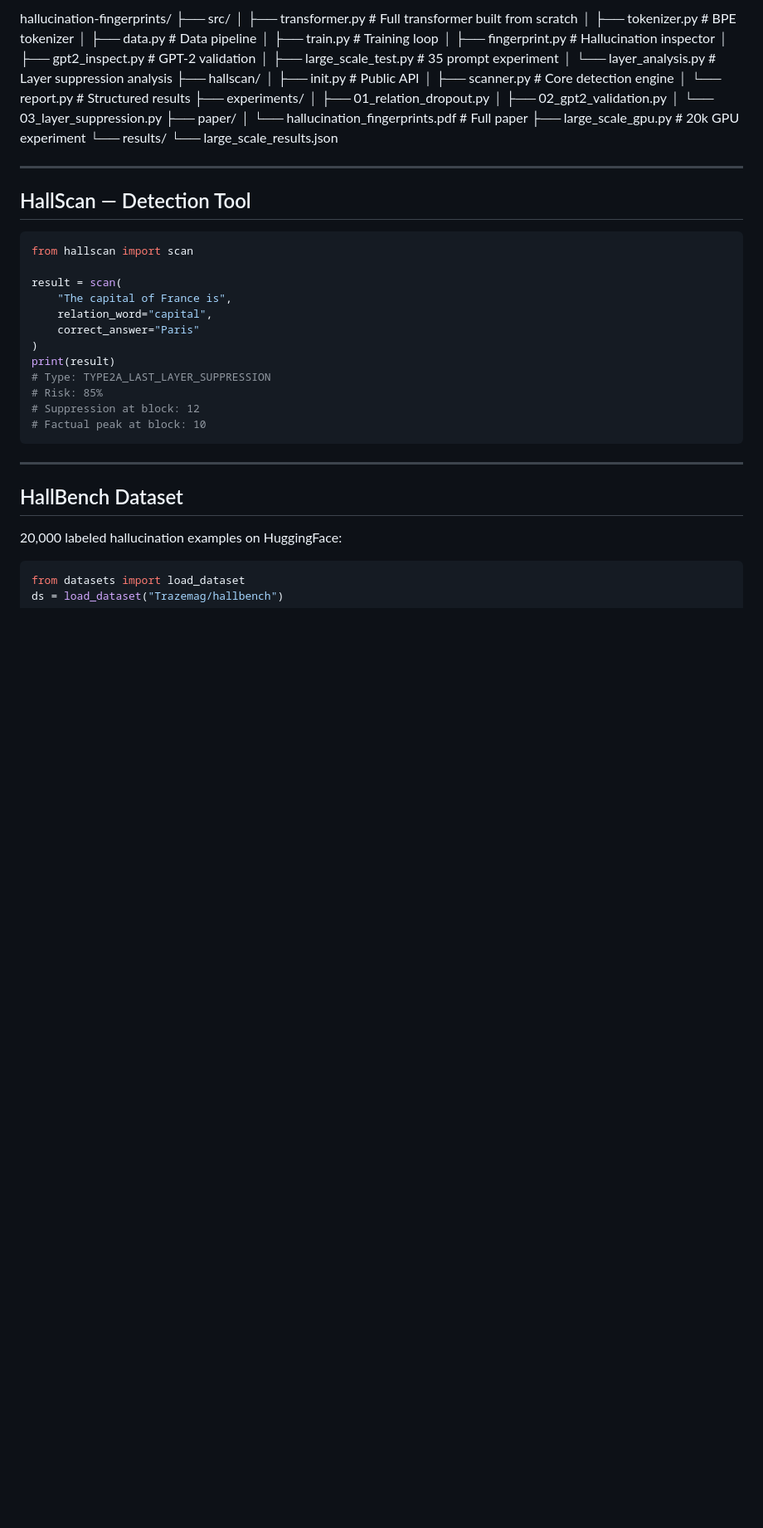
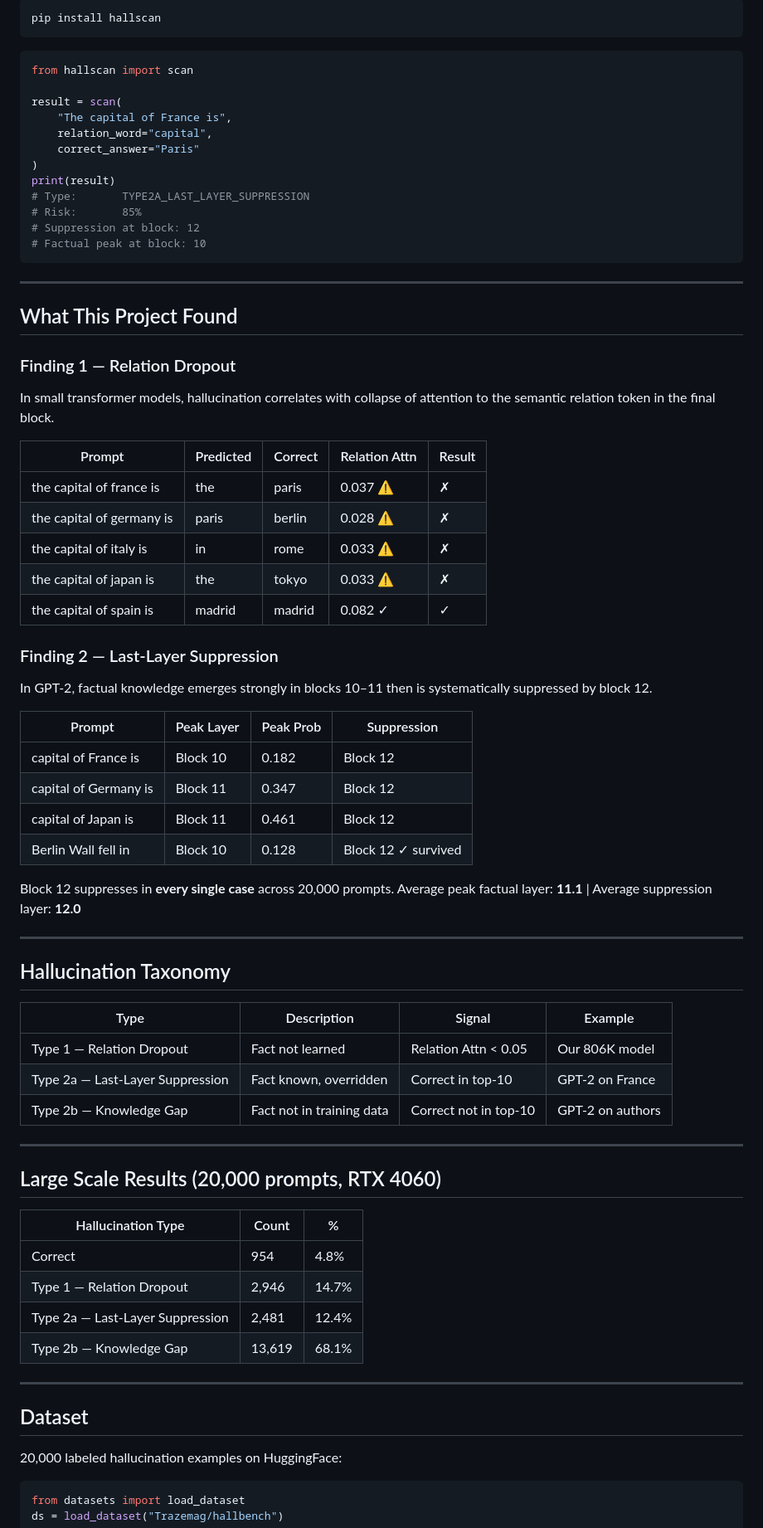
Before and after one commit to TrazeMaG/hallucination-fingerprints, a Markdown page: README.md, the part around one of its changes. Shown at 83% size. Drawn GitHub-style; blank space fills up the shorter version.

````diff
--- a/README.md
+++ b/README.md
@@ -79,30 +16,6 @@ Block 12 suppresses in **every single case** across 20,000 prompts.
-hallucination-fingerprints/
-├── src/
-│   ├── transformer.py      # Full transformer built from scratch
-│   ├── tokenizer.py        # BPE tokenizer
-│   ├── data.py             # Data pipeline
-│   ├── train.py            # Training loop
-│   ├── fingerprint.py      # Hallucination inspector
-│   ├── gpt2_inspect.py     # GPT-2 validation
-│   ├── large_scale_test.py # 35 prompt experiment
-│   └── layer_analysis.py   # Layer suppression analysis
-├── hallscan/
-│   ├── init.py         # Public API
-│   ├── scanner.py          # Core detection engine
-│   └── report.py           # Structured results
-├── experiments/
-│   ├── 01_relation_dropout.py
-│   ├── 02_gpt2_validation.py
-│   └── 03_layer_suppression.py
-├── paper/
-│   └── hallucination_fingerprints.pdf  # Full paper
-├── large_scale_gpu.py      # 20k GPU experiment
-└── results/
-└── large_scale_results.json
-
----
-
-## HallScan — Detection Tool
+```bash
+pip install hallscan
+```
 
 ```python
 from hallscan import scan
@@ -113,15 +26,67 @@ result = scan(
     correct_answer="Paris"
 )
 print(result)
-# Type: TYPE2A_LAST_LAYER_SUPPRESSION
-# Risk: 85%
+# Type:       TYPE2A_LAST_LAYER_SUPPRESSION
+# Risk:       85%
 # Suppression at block: 12
 # Factual peak at block: 10
 ```
 
 ---
 
-## HallBench Dataset
+## What This Project Found
+
+### Finding 1 — Relation Dropout
+In small transformer models, hallucination correlates with
+collapse of attention to the semantic relation token in the
+final block.
+
+| Prompt | Predicted | Correct | Relation Attn | Result |
+|--------|-----------|---------|---------------|--------|
+| the capital of france is | the | paris | 0.037 ⚠️ | ✗ |
+| the capital of germany is | paris | berlin | 0.028 ⚠️ | ✗ |
+| the capital of italy is | in | rome | 0.033 ⚠️ | ✗ |
+| the capital of japan is | the | tokyo | 0.033 ⚠️ | ✗ |
+| the capital of spain is | madrid | madrid | 0.082 ✓ | ✓ |
+
+### Finding 2 — Last-Layer Suppression
+In GPT-2, factual knowledge emerges strongly in blocks 10–11
+then is systematically suppressed by block 12.
+
+| Prompt | Peak Layer | Peak Prob | Suppression |
+|--------|-----------|-----------|-------------|
+| capital of France is | Block 10 | 0.182 | Block 12 |
+| capital of Germany is | Block 11 | 0.347 | Block 12 |
+| capital of Japan is | Block 11 | 0.461 | Block 12 |
+| Berlin Wall fell in | Block 10 | 0.128 | Block 12 ✓ survived |
+
+Block 12 suppresses in **every single case** across 20,000 prompts.
+Average peak factual layer: **11.1** | Average suppression layer: **12.0**
+
+---
+
+## Hallucination Taxonomy
+
+| Type | Description | Signal | Example |
+|------|-------------|--------|---------|
+| Type 1 — Relation Dropout | Fact not learned | Relation Attn < 0.05 | Our 806K model |
+| Type 2a — Last-Layer Suppression | Fact known, overridden | Correct in top-10 | GPT-2 on France |
+| Type 2b — Knowledge Gap | Fact not in training data | Correct not in top-10 | GPT-2 on authors |
+
+---
+
+## Large Scale Results (20,000 prompts, RTX 4060)
+
+| Hallucination Type | Count | % |
+|-------------------|-------|---|
+| Correct | 954 | 4.8% |
+| Type 1 — Relation Dropout | 2,946 | 14.7% |
+| Type 2a — Last-Layer Suppression | 2,481 | 12.4% |
+| Type 2b — Knowledge Gap | 13,619 | 68.1% |
+
+---
+
+## Dataset
 
 20,000 labeled hallucination examples on HuggingFace:
 
````
Also changed, not shown: other parts of README.md (+63 -83 lines).
